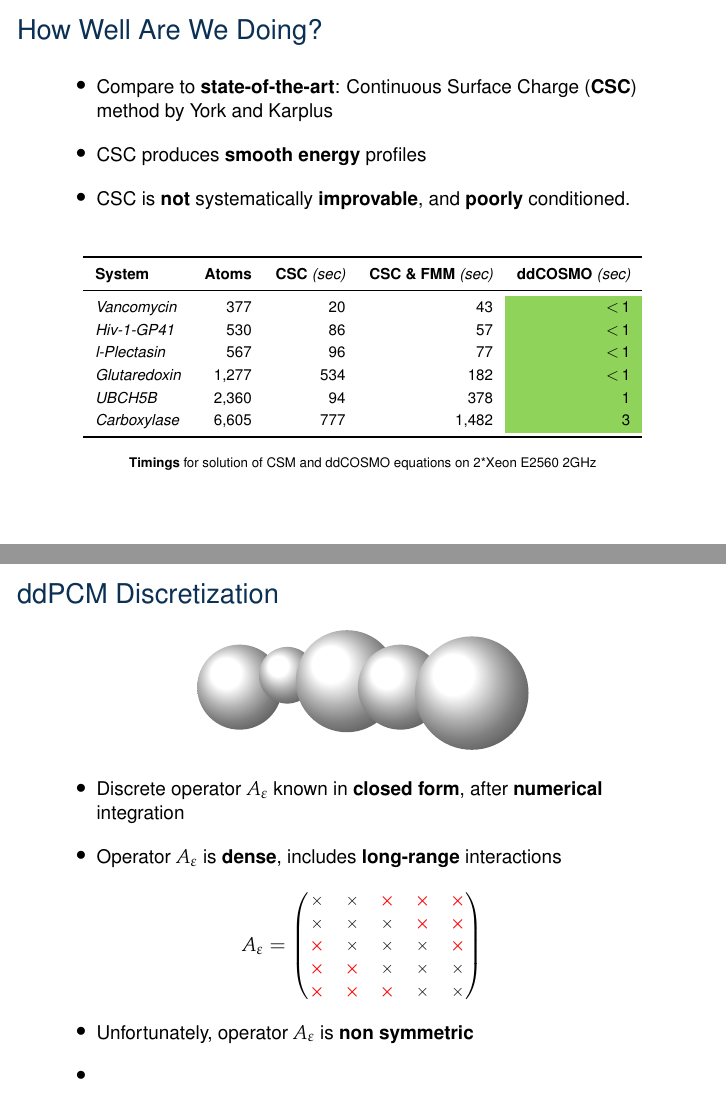
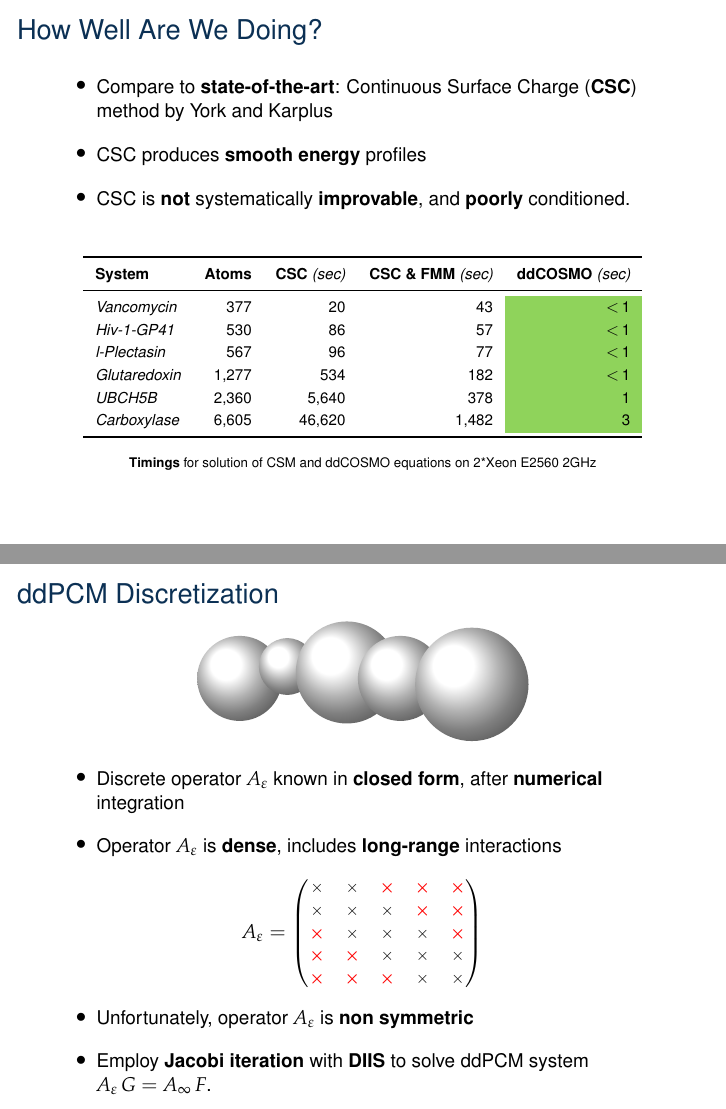
Before and after one commit to filippolipparini/ddPCM, LaTeX slides (presentation/presentation.tex, which reads presentation/intro.tex): pages 14 and 18 of 27, joined at a grey line. Compiled offline with pdfLaTeX; a LaTeX package or settings file that is missing is left out.

Commit message:
editing presentation...

```diff
--- a/presentation/intro.tex
+++ b/presentation/intro.tex
@@ -334,8 +368,8 @@ W(s) = \int_\Gamma \frac{\sigma(t)}{|s - t|} \, dt =:  (\mathcal{S} \, \sigma) (
 {\sl Hiv-1-GP41} 	& 530	& 86		& 57 		& \\
 {\sl l-Plectasin} 		& 567	& 96		& 77		&  \\
 {\sl Glutaredoxin} 	& 1,277 	& 534 	& 182 	& \\
-{\sl UBCH5B}		& 2,360 	& 94		& 378 	& \\
-{\sl Carboxylase} 	& 6,605	& 777 	& 1,482	& \\
+{\sl UBCH5B}		& 2,360 	& 5,640	& 378 	& \\
+{\sl Carboxylase} 	& 6,605	& 46,620 	& 1,482	& \\
 \bottomrule[0.1em]
 	\end{tabular}
 		\caption{ \scriptsize {\bf Timings} for solution of CSM and ddCOSMO equations on 2*Xeon E2560 2GHz}
@@ -368,8 +402,8 @@ W(s) = \int_\Gamma \frac{\sigma(t)}{|s - t|} \, dt =:  (\mathcal{S} \, \sigma) (
 {\sl Hiv-1-GP41} 	& 530	& 86		& 57 		& \\
 {\sl l-Plectasin} 		& 567	& 96		& 77		&  \\
 {\sl Glutaredoxin} 	& 1,277 	& 534 	& 182 	& \\
-{\sl UBCH5B}		& 2,360 	& 94		& 378 	& \\
-{\sl Carboxylase} 	& 6,605	& 777 	& 1,482	& \\
+{\sl UBCH5B}		& 2,360 	& 5,640	& 378 	& \\
+{\sl Carboxylase} 	& 6,605	& 46,620 	& 1,482	& \\
 \bottomrule[0.1em]
 	\end{tabular}
 		\caption{\scriptsize {\bf Timings} for solution of CSM and ddCOSMO equations on 2*Xeon E2560 2GHz}
@@ -403,8 +437,8 @@ W(s) = \int_\Gamma \frac{\sigma(t)}{|s - t|} \, dt =:  (\mathcal{S} \, \sigma) (
 {\sl Hiv-1-GP41} 	& 530	& 86		& 57 		& \cellcolor{YellowGreen}$<\,$1 \\
 {\sl l-Plectasin} 		& 567	& 96		& 77		& \cellcolor{YellowGreen}$<\,$1 \\
 {\sl Glutaredoxin} 	& 1,277 	& 534 	& 182 	& \cellcolor{YellowGreen}$<\,$1 \\
-{\sl UBCH5B}		& 2,360 	& 94		& 378 	& \cellcolor{YellowGreen}1 \\
-{\sl Carboxylase} 	& 6,605	& 777 	& 1,482	& \cellcolor{YellowGreen}3 \\
+{\sl UBCH5B}		& 2,360 	& 5,640	& 378 	& \cellcolor{YellowGreen}1 \\
+{\sl Carboxylase} 	& 6,605	& 46,620 	& 1,482	& \cellcolor{YellowGreen}3 \\
 \bottomrule[0.1em]
 	\end{tabular}
 		\caption{\scriptsize {\bf Timings} for solution of CSM and ddCOSMO equations on 2*Xeon E2560 2GHz}
@@ -525,7 +559,7 @@ where $\mathcal{R}_\varepsilon = 2\pi \,g(\varepsilon_s) \, Id - \mathcal{D}$, a
 }  \displaybump
 \]
 \item Unfortunately, operator $A_\varepsilon$ is {\bf non symmetric}
-\item
+\item Employ {\bf Jacobi iteration} with {\bf DIIS} to solve ddPCM system $A_\varepsilon \, G = A_\infty \, F$.
 %\item Operator $L$ is {\bf well-conditioned} and {\bf diagonally dominant}
 %\item Employ {\bf iterative} method to solve COSMO system $L \, X = F$.
 \end{wideitemize}
```
Also changed, not shown: presentation/intro.tex (50 more changed lines).
